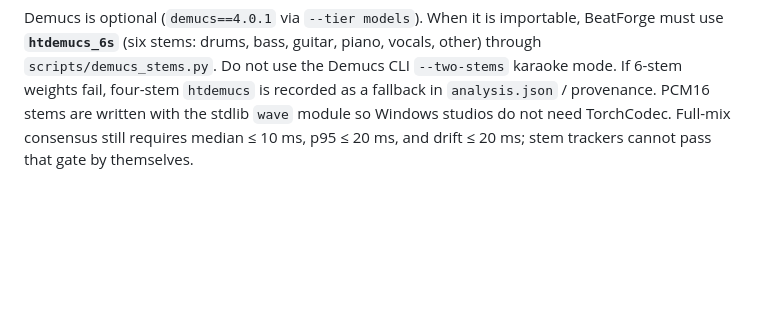
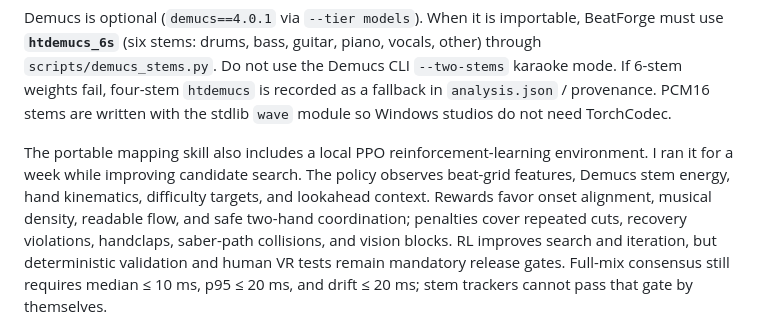
Before and after one commit to vladvrx/beatforge-codex, a Markdown page: README.md, the part around the change. GitHub-like rendering; blank space fills up the shorter version.

Commit message:
docs: describe local RL mapping training

```diff
--- a/README.md
+++ b/README.md
@@ -38,6 +38,15 @@ vocals, other) through `scripts/demucs_stems.py`. Do not use the Demucs CLI
 `--two-stems` karaoke mode. If 6-stem weights fail, four-stem `htdemucs` is
 recorded as a fallback in `analysis.json` / provenance. PCM16 stems are written
 with the stdlib `wave` module so Windows studios do not need TorchCodec.
+
+The portable mapping skill also includes a local PPO reinforcement-learning
+environment. I ran it for a week while improving candidate search. The policy
+observes beat-grid features, Demucs stem energy, hand kinematics, difficulty
+targets, and lookahead context. Rewards favor onset alignment, musical density,
+readable flow, and safe two-hand coordination; penalties cover repeated cuts,
+recovery violations, handclaps, saber-path collisions, and vision blocks. RL
+improves search and iteration, but deterministic validation and human VR tests
+remain mandatory release gates.
 Full-mix consensus still requires median ≤ 10 ms, p95 ≤ 20 ms, and drift ≤
 20 ms; stem trackers cannot pass that gate by themselves.
 
```
Also changed, not shown: docs/devpost-project-story.md (+4 -0 lines), docs/webmcp-challenge.md (+6 -6 lines).
